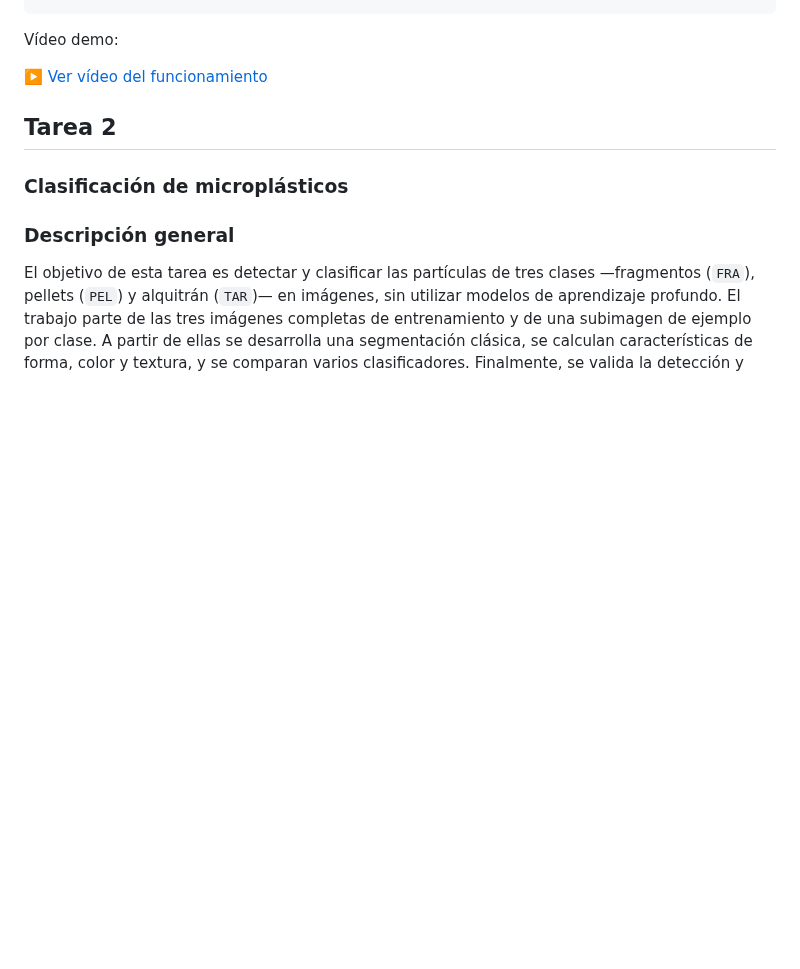
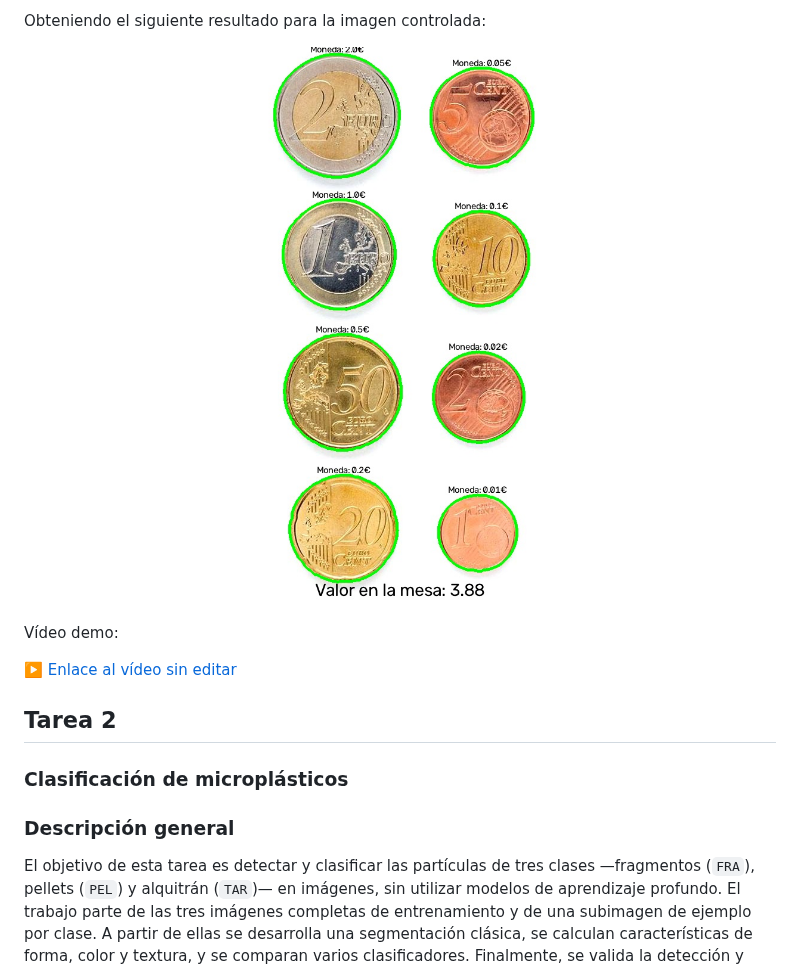
Before and after one commit to UbayBatista/VC, a Markdown page: P3/README.md, the part around one of its changes. GitHub-like rendering; pictures changed too: P3/images/Monedas_resultado.jpg (added); blank space fills up the shorter version.

```diff
--- a/P3/README.md
+++ b/P3/README.md
@@ -220,8 +238,14 @@ def get_amount(contours, binary_image, hsv):
 ~~~
+
+Obteniendo el siguiente resultado para la imagen controlada:
+
+<p align="center">
+<img src="images/Monedas_resultado.jpg" width="300">
+</p>
 
 Vídeo demo:
 
-[▶️ Ver vídeo del funcionamiento](https://drive.google.com/file/d/1tWXhc6PlrUwpVhcqW-xvLlX8S9mNnN9S/view?usp=sharing)
+[▶️ Enlace al vídeo sin editar](https://drive.google.com/file/d/1riPQ9wxREGVB4UJ-HbIrjcS_uZKxu1Mp/view?usp=sharing)
 
 ## Tarea 2
 
```
Also changed, not shown: other parts of P3/README.md (+24 -6 lines), 1 other file.
